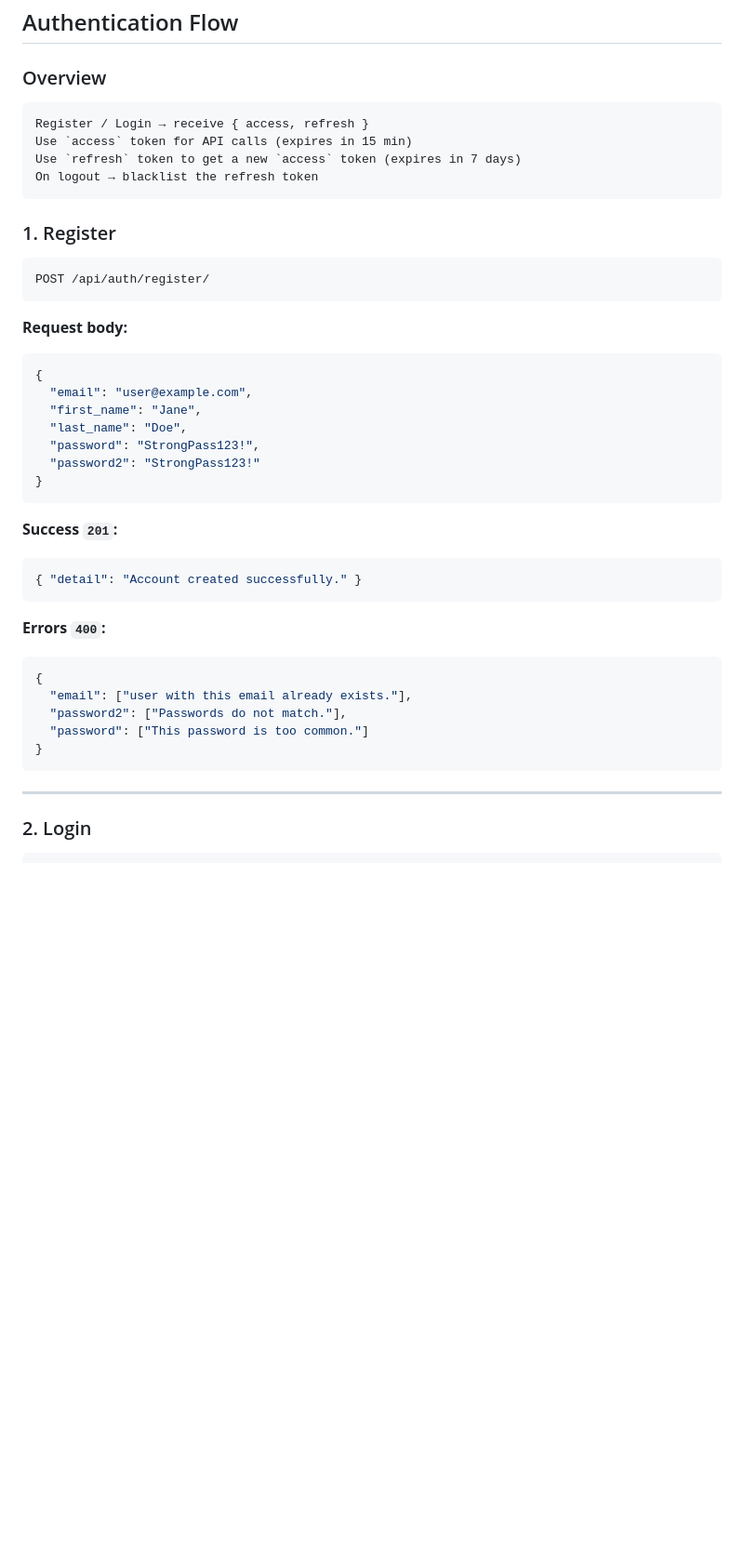
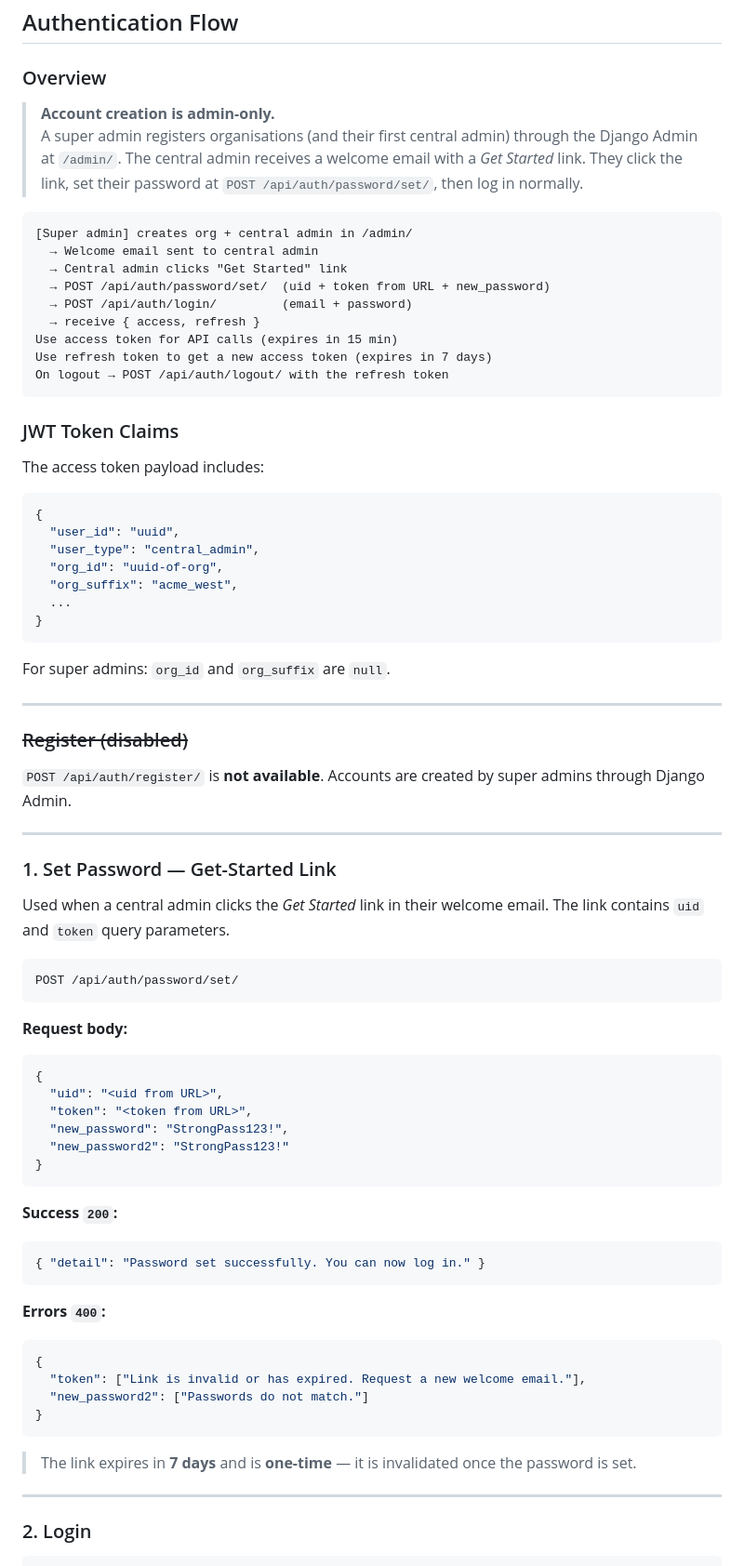
Before and after one commit to joisemp/drf-starter-template, a Markdown page: FRONTEND_API.md, the part around one of its changes. Shown at 93% size. Drawn GitHub-style; blank space fills up the shorter version.

Commit message:
docs: update FRONTEND_API.md for org onboarding, /me response, set-password endpoint
Co-authored-by: Cursor <cursoragent@cursor.com>

````diff
--- a/FRONTEND_API.md
+++ b/FRONTEND_API.md
@@ -72,43 +72,83 @@ Authorization: Bearer <access_token>
 
 ### Overview
 
+> **Account creation is admin-only.**
+> A super admin registers organisations (and their first central admin) through
+> the Django Admin at `/admin/`.  The central admin receives a welcome email
+> with a *Get Started* link.  They click the link, set their password at
+> `POST /api/auth/password/set/`, then log in normally.
+
 ```
-Register / Login → receive { access, refresh }
-Use `access` token for API calls (expires in 15 min)
-Use `refresh` token to get a new `access` token (expires in 7 days)
-On logout → blacklist the refresh token
+[Super admin] creates org + central admin in /admin/
+  → Welcome email sent to central admin
+  → Central admin clicks "Get Started" link
+  → POST /api/auth/password/set/  (uid + token from URL + new_password)
+  → POST /api/auth/login/         (email + password)
+  → receive { access, refresh }
+Use access token for API calls (expires in 15 min)
+Use refresh token to get a new access token (expires in 7 days)
+On logout → POST /api/auth/logout/ with the refresh token
 ```
 
-### 1. Register
+### JWT Token Claims
+
+The access token payload includes:
+
+```json
+{
+  "user_id": "uuid",
+  "user_type": "central_admin",
+  "org_id": "uuid-of-org",
+  "org_suffix": "acme_west",
+  ...
+}
+```
+
+For super admins: `org_id` and `org_suffix` are `null`.
+
+---
+
+### ~~Register (disabled)~~
+
+`POST /api/auth/register/` is **not available**.  Accounts are created by super
+admins through Django Admin.
+
+---
+
+### 1. Set Password — Get-Started Link
+
+Used when a central admin clicks the *Get Started* link in their welcome email.
+The link contains `uid` and `token` query parameters.
 
 ```
-POST /api/auth/register/
+POST /api/auth/password/set/
 ```
 
 **Request body:**
 ```json
 {
-  "email": "user@example.com",
-  "first_name": "Jane",
-  "last_name": "Doe",
-  "password": "StrongPass123!",
-  "password2": "StrongPass123!"
+  "uid": "<uid from URL>",
+  "token": "<token from URL>",
+  "new_password": "StrongPass123!",
+  "new_password2": "StrongPass123!"
 }
 ```
 
-**Success `201`:**
+**Success `200`:**
 ```json
-{ "detail": "Account created successfully." }
+{ "detail": "Password set successfully. You can now log in." }
 ```
 
 **Errors `400`:**
 ```json
 {
-  "email": ["user with this email already exists."],
-  "password2": ["Passwords do not match."],
-  "password": ["This password is too common."]
+  "token": ["Link is invalid or has expired. Request a new welcome email."],
+  "new_password2": ["Passwords do not match."]
 }
 ```
+
+> The link expires in **7 days** and is **one-time** — it is invalidated once
+> the password is set.
 
 ---
 
````
Also changed, not shown: other parts of FRONTEND_API.md (+24 -8 lines).
